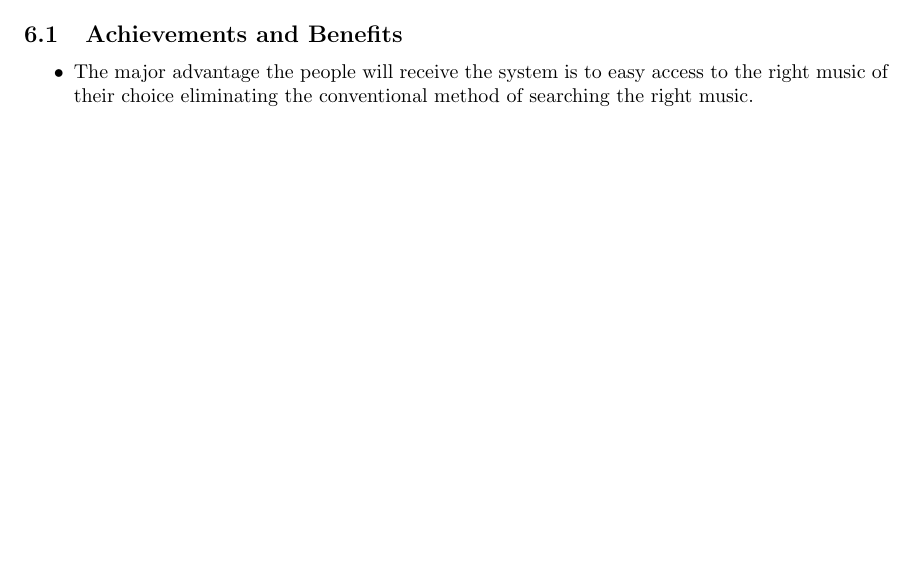
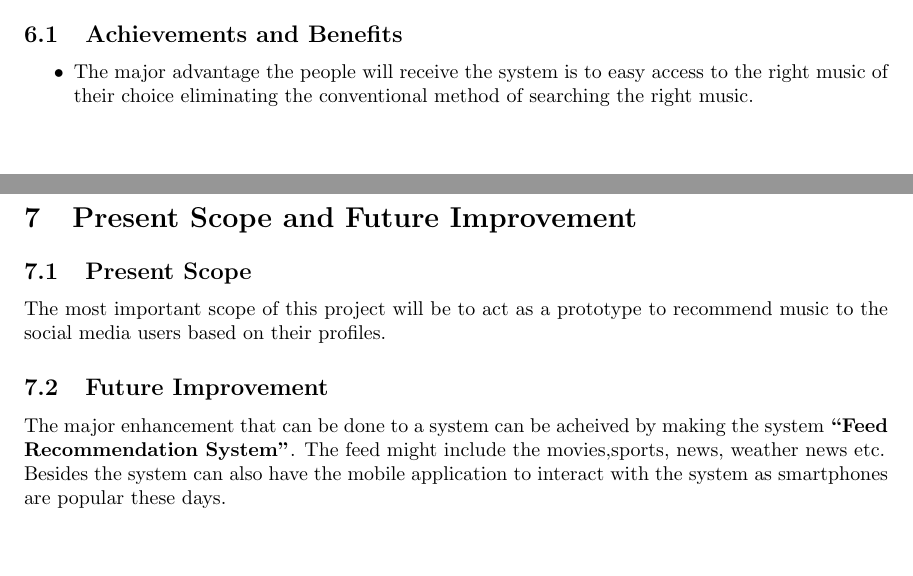
Before and after one commit to nbnbhattarai/ReportCollection, a LaTeX document (proposal.tex): part of page 23 of 26 before the commit and two parts of pages 23 and 24 of 26 after it, the two joined at a grey line, cut so that both start at the same text. Compiled offline with pdfLaTeX.

Commit message:
Added conclusion and style file

```diff
--- a/proposal.tex
+++ b/proposal.tex
@@ -179,6 +179,11 @@ The system is expected to recommed the music to the social media users based on
 \cleardoublepage
 
 \section{Present Scope and Future Improvement}
+\subsection{Present Scope}
+The most important scope of this project will be to act as a prototype to recommend music to the social media users based on their profiles.
+\subsection{Future Improvement}
+The major enhancement that can be done to a system can be acheived by making the system \textbf{``Feed Recommendation System''}. The feed might include the movies,sports, news, weather news etc.\\
+Besides the system can also have the mobile application to interact with the system as smartphones are popular these days.
 \cleardoublepage
 
 \section{Conclusion}
```
Also changed, not shown: proposal.tex (1 more changed lines).
